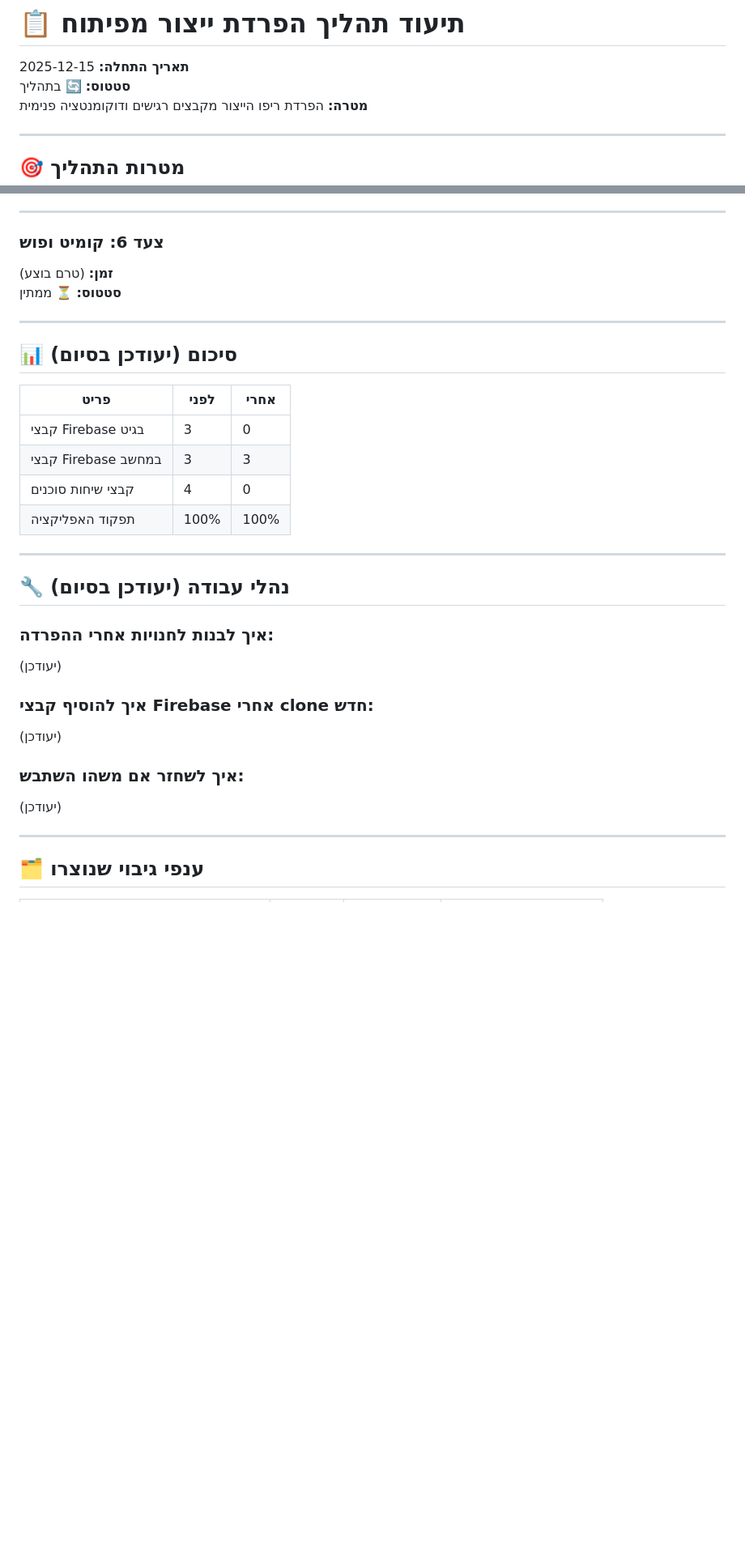
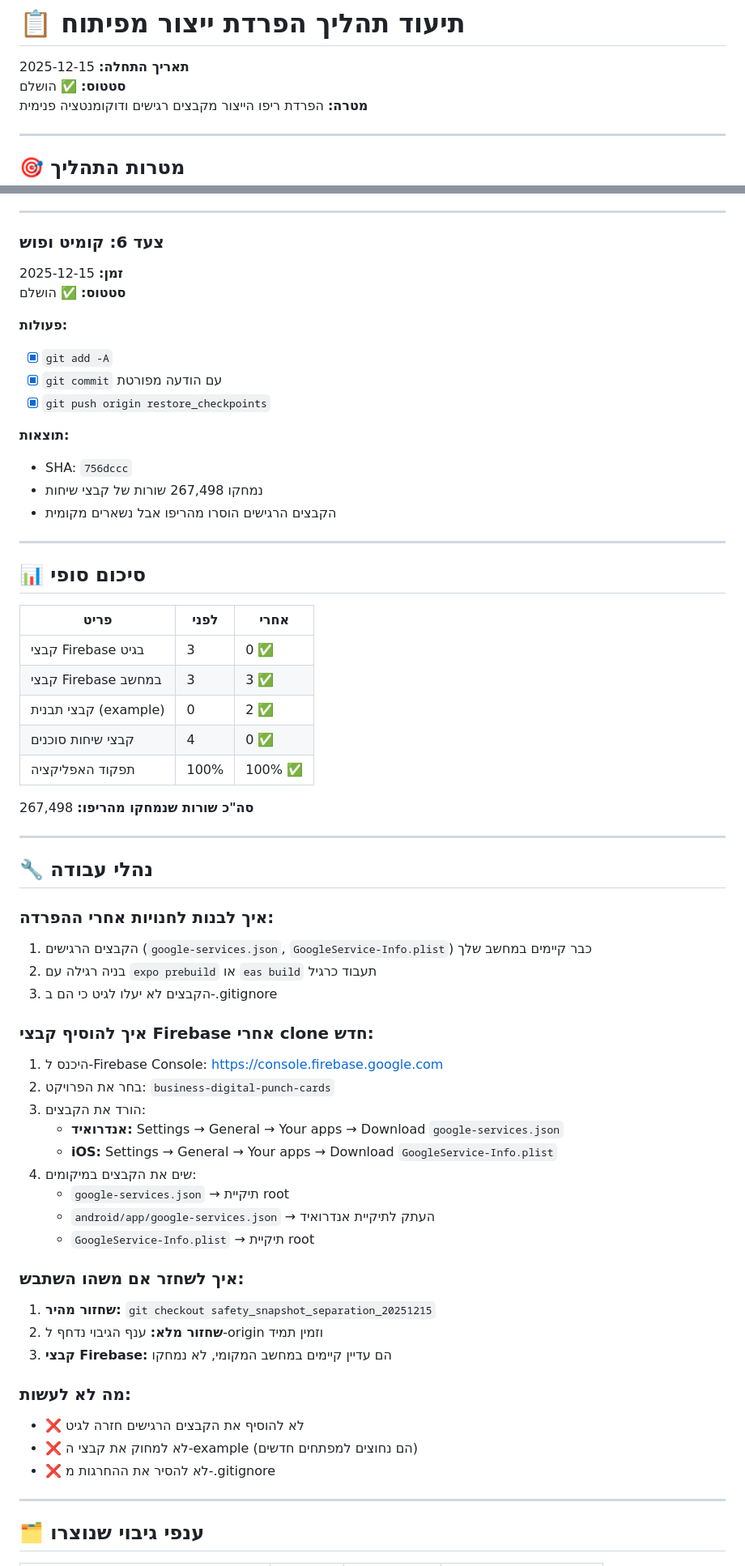
Before and after one commit to rordan-ai/cardz_client_app, a Markdown page: docs/PRODUCTION_SEPARATION_LOG.md, 2 parts joined by grey strips. Shown at 81% size. GitHub-like rendering; blank space fills up the shorter version.

Commit message:
Complete separation log with summary and work procedures

```diff
--- a/docs/PRODUCTION_SEPARATION_LOG.md
+++ b/docs/PRODUCTION_SEPARATION_LOG.md
@@ -1,7 +1,7 @@
 # 📋 תיעוד תהליך הפרדת ייצור מפיתוח
 
 **תאריך התחלה:** 2025-12-15
-**סטטוס:** 🔄 בתהליך
+**סטטוס:** ✅ הושלם
 **מטרה:** הפרדת ריפו הייצור מקבצים רגישים ודוקומנטציה פנימית
 
 ---
@@ -95,32 +95,62 @@ agent_chats/
 ---
 
 ### צעד 6: קומיט ופוש
-**זמן:** (טרם בוצע)
-**סטטוס:** ⏳ ממתין
+**זמן:** 2025-12-15
+**סטטוס:** ✅ הושלם
+
+**פעולות:**
+- [x] `git add -A`
+- [x] `git commit` עם הודעה מפורטת
+- [x] `git push origin restore_checkpoints`
+
+**תוצאות:**
+- SHA: `756dccc`
+- נמחקו 267,498 שורות של קבצי שיחות
+- הקבצים הרגישים הוסרו מהריפו אבל נשארים מקומית
 
 ---
 
-## 📊 סיכום (יעודכן בסיום)
+## 📊 סיכום סופי
 
 | פריט | לפני | אחרי |
 |------|------|------|
-| קבצי Firebase בגיט | 3 | 0 |
-| קבצי Firebase במחשב | 3 | 3 |
-| קבצי שיחות סוכנים | 4 | 0 |
-| תפקוד האפליקציה | 100% | 100% |
+| קבצי Firebase בגיט | 3 | 0 ✅ |
+| קבצי Firebase במחשב | 3 | 3 ✅ |
+| קבצי תבנית (example) | 0 | 2 ✅ |
+| קבצי שיחות סוכנים | 4 | 0 ✅ |
+| תפקוד האפליקציה | 100% | 100% ✅ |
+
+**סה"כ שורות שנמחקו מהריפו:** 267,498
 
 ---
 
-## 🔧 נהלי עבודה (יעודכן בסיום)
+## 🔧 נהלי עבודה
 
 ### איך לבנות לחנויות אחרי ההפרדה:
-(יעודכן)
+1. הקבצים הרגישים (`google-services.json`, `GoogleService-Info.plist`) כבר קיימים במחשב שלך
+2. בניה רגילה עם `expo prebuild` או `eas build` תעבוד כרגיל
+3. הקבצים לא יעלו לגיט כי הם ב-.gitignore
 
 ### איך להוסיף קבצי Firebase אחרי clone חדש:
-(יעודכן)
+1. היכנס ל-Firebase Console: https://console.firebase.google.com
+2. בחר את הפרויקט: `business-digital-punch-cards`
+3. הורד את הקבצים:
+   - **אנדרואיד:** Settings → General → Your apps → Download `google-services.json`
+   - **iOS:** Settings → General → Your apps → Download `GoogleService-Info.plist`
+4. שים את הקבצים במיקומים:
+   - `google-services.json` → תיקיית root
+   - `android/app/google-services.json` → העתק לתיקיית אנדרואיד
+   - `GoogleService-Info.plist` → תיקיית root
 
 ### איך לשחזר אם משהו השתבש:
-(יעודכן)
+1. **שחזור מהיר:** `git checkout safety_snapshot_separation_20251215`
+2. **שחזור מלא:** ענף הגיבוי נדחף ל-origin וזמין תמיד
+3. **קבצי Firebase:** הם עדיין קיימים במחשב המקומי, לא נמחקו
+
+### מה לא לעשות:
+- ❌ לא להוסיף את הקבצים הרגישים חזרה לגיט
+- ❌ לא למחוק את קבצי ה-example (הם נחוצים למפתחים חדשים)
+- ❌ לא להסיר את ההחרגות מ-.gitignore
 
 ---
 
```
